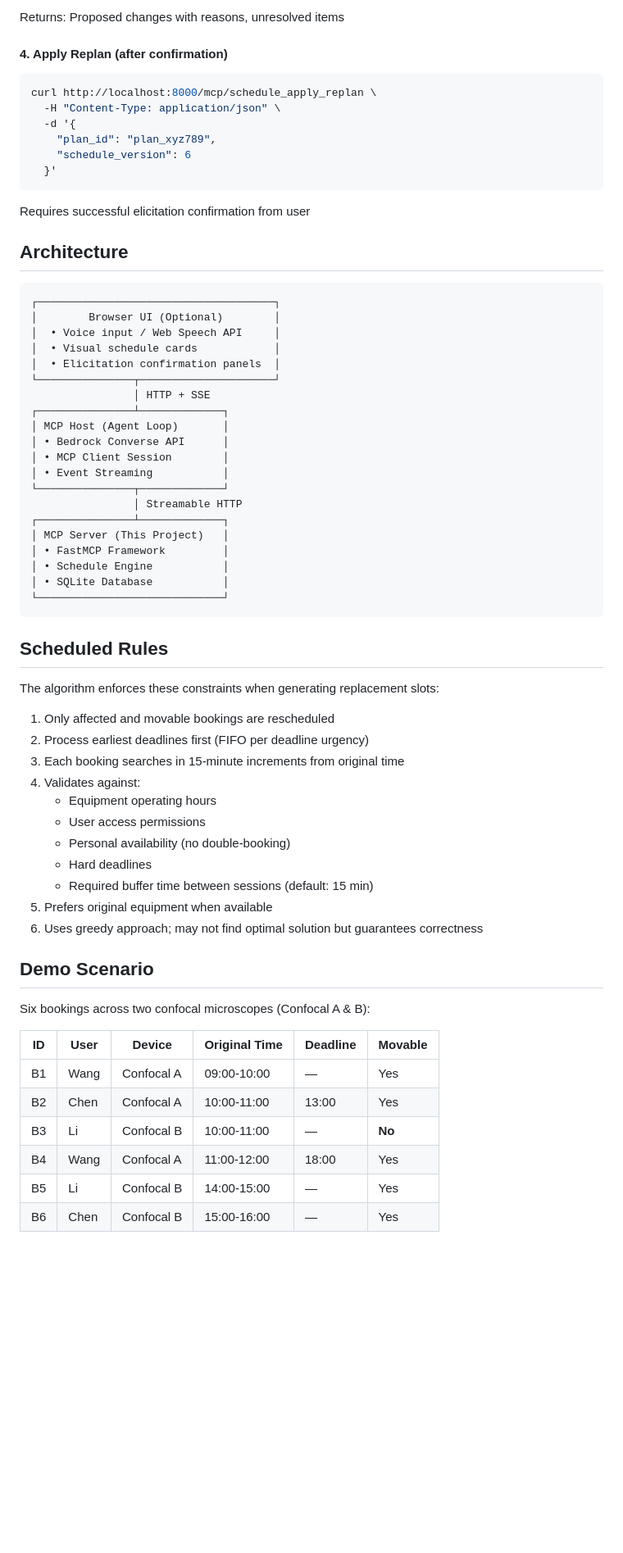
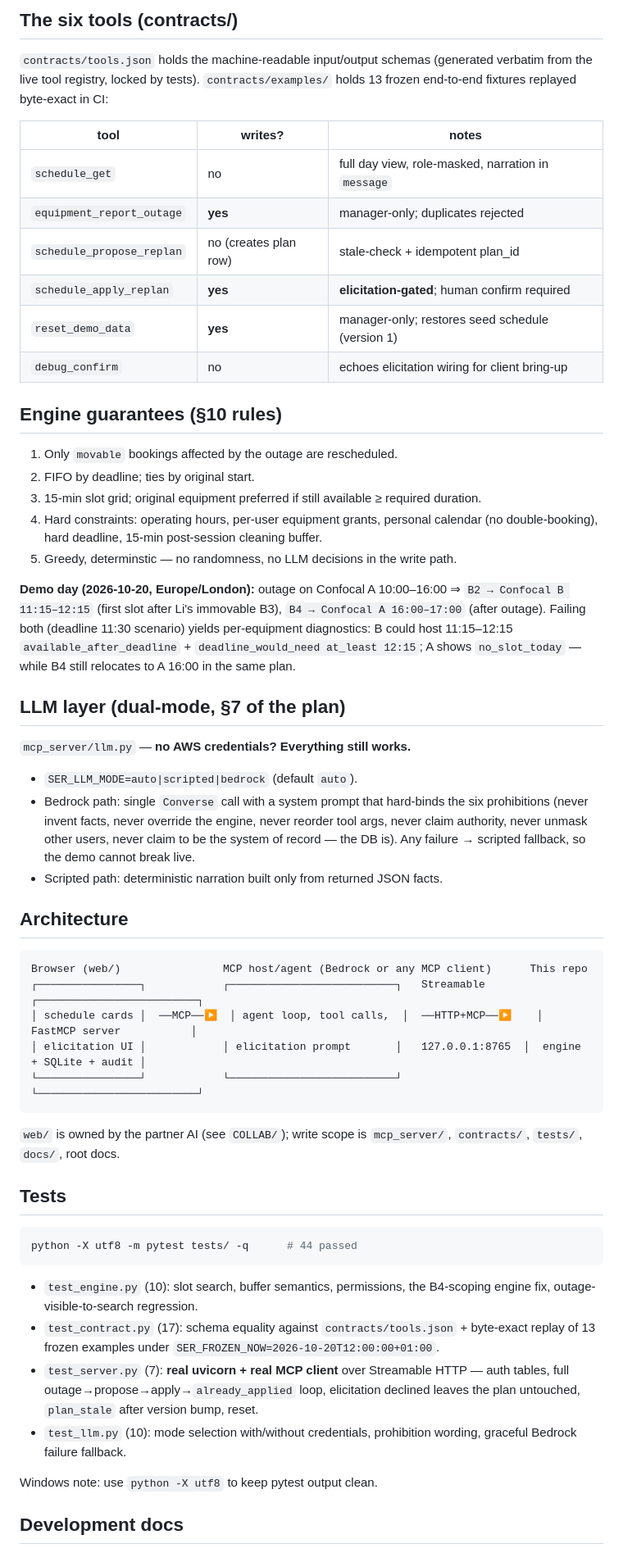
Before and after one commit to Fu93/shared-equipment-rescue, a Markdown page: README.md, the part around one of its changes. Shown at 82% size. Drawn GitHub-style; blank space fills up the shorter version.

````diff
--- a/README.md
+++ b/README.md
@@ -83,69 +55,59 @@ curl http://localhost:8000/mcp/schedule_propose_replan \
 
-Returns: Proposed changes with reasons, unresolved items
+## The six tools (contracts/)
 
-#### 4. Apply Replan (after confirmation)
-```bash
-curl http://localhost:8000/mcp/schedule_apply_replan \
-  -H "Content-Type: application/json" \
-  -d '{
-    "plan_id": "plan_xyz789",
-    "schedule_version": 6
-  }'
-```
+`contracts/tools.json` holds the machine-readable input/output schemas (generated verbatim from the live tool registry, locked by tests). `contracts/examples/` holds 13 frozen end-to-end fixtures replayed byte-exact in CI:
 
-Requires successful elicitation confirmation from user
+| tool | writes? | notes |
+|---|---|---|
+| `schedule_get` | no | full day view, role-masked, narration in `message` |
+| `equipment_report_outage` | **yes** | manager-only; duplicates rejected |
+| `schedule_propose_replan` | no (creates plan row) | stale-check + idempotent plan_id |
+| `schedule_apply_replan` | **yes** | **elicitation-gated**; human confirm required |
+| `reset_demo_data` | **yes** | manager-only; restores seed schedule (version 1) |
+| `debug_confirm` | no | echoes elicitation wiring for client bring-up |
+
+## Engine guarantees (§10 rules)
+
+1. Only `movable` bookings affected by the outage are rescheduled.
+2. FIFO by deadline; ties by original start.
+3. 15-min slot grid; original equipment preferred if still available ≥ required duration.
+4. Hard constraints: operating hours, per-user equipment grants, personal calendar (no double-booking), hard deadline, 15-min post-session cleaning buffer.
+5. Greedy, determinstic — no randomness, no LLM decisions in the write path.
+
+**Demo day (2026-10-20, Europe/London):** outage on Confocal A 10:00–16:00 ⇒ `B2 → Confocal B 11:15–12:15` (first slot after Li's immovable B3), `B4 → Confocal A 16:00–17:00` (after outage). Failing both (deadline 11:30 scenario) yields per-equipment diagnostics: B could host 11:15–12:15 `available_after_deadline` + `deadline_would_need at_least 12:15`; A shows `no_slot_today` — while B4 still relocates to A 16:00 in the same plan.
+
+## LLM layer (dual-mode, §7 of the plan)
+
+`mcp_server/llm.py` — **no AWS credentials? Everything still works.**
+
+- `SER_LLM_MODE=auto|scripted|bedrock` (default `auto`).
+- Bedrock path: single `Converse` call with a system prompt that hard-binds the six prohibitions (never invent facts, never override the engine, never reorder tool args, never claim authority, never unmask other users, never claim to be the system of record — the DB is). Any failure → scripted fallback, so the demo cannot break live.
+- Scripted path: deterministic narration built only from returned JSON facts.
 
 ## Architecture
 
 ```
-┌─────────────────────────────────────┐
-│        Browser UI (Optional)        │
-│  • Voice input / Web Speech API     │
-│  • Visual schedule cards            │
-│  • Elicitation confirmation panels  │
-└───────────────┬─────────────────────┘
-                │ HTTP + SSE
-┌───────────────┴─────────────┐
-│ MCP Host (Agent Loop)       │
-│ • Bedrock Converse API      │
-│ • MCP Client Session        │
-│ • Event Streaming           │
-└───────────────┬─────────────┘
-                │ Streamable HTTP
-┌───────────────┴─────────────┐
-│ MCP Server (This Project)   │
-│ • FastMCP Framework         │
-│ • Schedule Engine           │
-│ • SQLite Database           │
-└─────────────────────────────┘
+Browser (web/)                MCP host/agent (Bedrock or any MCP client)      This repo
+┌────────────────┐            ┌──────────────────────────┐   Streamable      ┌─────────────────────────┐
+│ schedule cards │  ──MCP──▶  │ agent loop, tool calls,  │  ──HTTP+MCP──▶    │ FastMCP server           │
+│ elicitation UI │            │ elicitation prompt       │   127.0.0.1:8765  │  engine + SQLite + audit │
+└────────────────┘            └──────────────────────────┘                   └─────────────────────────┘
 ```
 
-## Scheduled Rules
+`web/` is owned by the partner AI (see `COLLAB/`); write scope is `mcp_server/`, `contracts/`, `tests/`, `docs/`, root docs.
 
-The algorithm enforces these constraints when generating replacement slots:
+## Tests
 
-1. Only affected and movable bookings are rescheduled
-2. Process earliest deadlines first (FIFO per deadline urgency)
-3. Each booking searches in 15-minute increments from original time
-4. Validates against:
-   - Equipment operating hours
-   - User access permissions
-   - Personal availability (no double-booking)
-   - Hard deadlines
-   - Required buffer time between sessions (default: 15 min)
-5. Prefers original equipment when available
-6. Uses greedy approach; may not find optimal solution but guarantees correctness
+```bash
+python -X utf8 -m pytest tests/ -q      # 44 passed
+```
 
-## Demo Scenario
+- `test_engine.py` (10): slot search, buffer semantics, permissions, the B4-scoping engine fix, outage-visible-to-search regression.
+- `test_contract.py` (17): schema equality against `contracts/tools.json` + byte-exact replay of 13 frozen examples under `SER_FROZEN_NOW=2026-10-20T12:00:00+01:00`.
+- `test_server.py` (7): **real uvicorn + real MCP client** over Streamable HTTP — auth tables, full outage→propose→apply→`already_applied` loop, elicitation declined leaves the plan untouched, `plan_stale` after version bump, reset.
+- `test_llm.py` (10): mode selection with/without credentials, prohibition wording, graceful Bedrock failure fallback.
 
-Six bookings across two confocal microscopes (Confocal A & B):
+Windows note: use `python -X utf8` to keep pytest output clean.
 
-| ID | User | Device | Original Time | Deadline | Movable |
-|----|------|--------|---------------|----------|---------|
-| B1 | Wang | Confocal A | 09:00-10:00 | — | Yes |
-| B2 | Chen | Confocal A | 10:00-11:00 | 13:00 | Yes |
-| B3 | Li | Confocal B | 10:00-11:00 | — | **No** |
-| B4 | Wang | Confocal A | 11:00-12:00 | 18:00 | Yes |
-| B5 | Li | Confocal B | 14:00-15:00 | — | Yes |
-| B6 | Chen | Confocal B | 15:00-16:00 | — | Yes |
+## Development docs
 
````
Also changed, not shown: other parts of README.md (+48 -85 lines).
